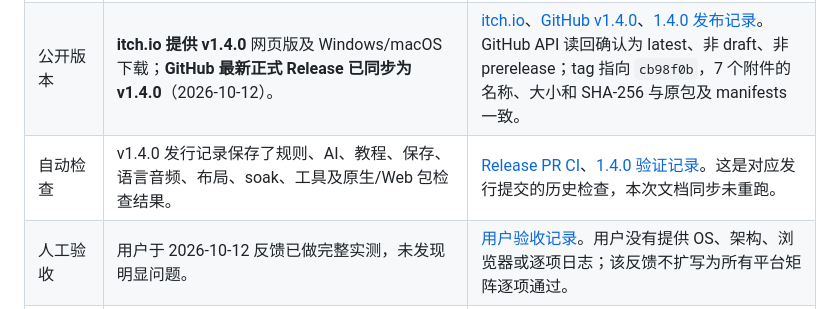
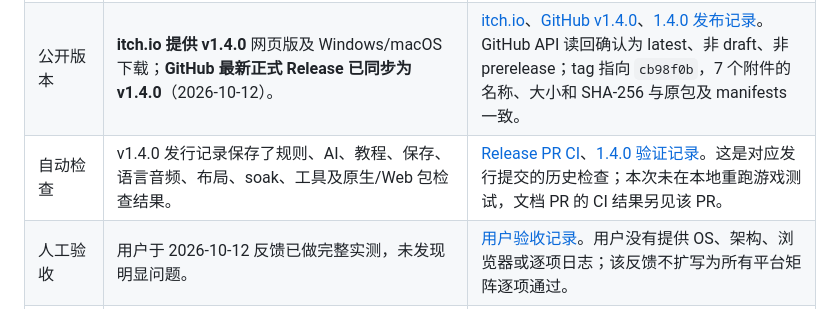
Before and after one commit to Jerryszz02/pokerGame, a Markdown page: docs/planning/README.md, the part around the change. Drawn GitHub-style.

Commit message:
docs: distinguish local verification from PR checks

```diff
--- a/docs/planning/README.md
+++ b/docs/planning/README.md
@@ -10,7 +10,7 @@
 | --- | --- | --- |
 | 源码基线 | 本次同步起点 `origin/main` 为 `cb98f0b`，项目版本 **1.4.0**。三手教程、练习、牌谱回放、统计与成就、对手风格、地狱难度、本地教练、离线文字复盘和六维画像均已实现。 | [项目配置](../../project.godot)、[架构](../architecture.md)、[教练与雷达定义](../architecture.md#coach-and-player-style)。此提交是文档同步起点，发行包来源另见发行记录。 |
 | 公开版本 | **itch.io 提供 v1.4.0** 网页版及 Windows/macOS 下载；**GitHub 最新正式 Release 已同步为 v1.4.0**（2026-10-12）。 | [itch.io](https://jerryszz02.itch.io/poker-game)、[GitHub v1.4.0](https://github.com/Jerryszz02/pokerGame/releases/tag/v1.4.0)、[1.4.0 发布记录](../releases/1.4.0.md)。GitHub API 读回确认为 latest、非 draft、非 prerelease；tag 指向 `cb98f0b`，7 个附件的名称、大小和 SHA-256 与原包及 manifests 一致。 |
-| 自动检查 | v1.4.0 发行记录保存了规则、AI、教程、保存、语言音频、布局、soak、工具及原生/Web 包检查结果。 | [Release PR CI](https://github.com/Jerryszz02/pokerGame/actions/runs/35846894269)、[1.4.0 验证记录](../releases/1.4.0.md#verification)。这是对应发行提交的历史检查，本次文档同步未重跑。 |
+| 自动检查 | v1.4.0 发行记录保存了规则、AI、教程、保存、语言音频、布局、soak、工具及原生/Web 包检查结果。 | [Release PR CI](https://github.com/Jerryszz02/pokerGame/actions/runs/35846894269)、[1.4.0 验证记录](../releases/1.4.0.md#verification)。这是对应发行提交的历史检查；本次未在本地重跑游戏测试，文档 PR 的 CI 结果另见该 PR。 |
 | 人工验收 | 用户于 2026-10-12 反馈已做完整实测，未发现明显问题。 | [用户验收记录](../releases/2026-10-12-owner-acceptance.md)。用户没有提供 OS、架构、浏览器或逐项日志；该反馈不扩写为所有平台矩阵逐项通过。 |
 | Devlog | v1.4.0 帖子已列于 itch.io 公开页面，图文及媒体保存在仓库。 | [公开 Devlog](https://jerryszz02.itch.io/poker-game/devlog/1675112/pokergame-140-learn-by-playing-your-first-three-hands)、[Devlog 文本](../releases/1.4.0-devlog.md)、[发行记录](../releases/1.4.0.md)。本次同步未发布或编辑该帖子。 |
 
```
Also changed, not shown: docs/planning/test-plan.md (+1 -1 lines), docs/planning/ui-acceptance.md (+1 -1 lines).
